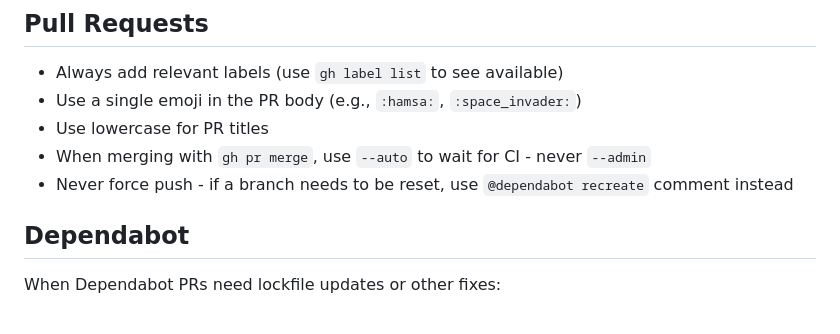
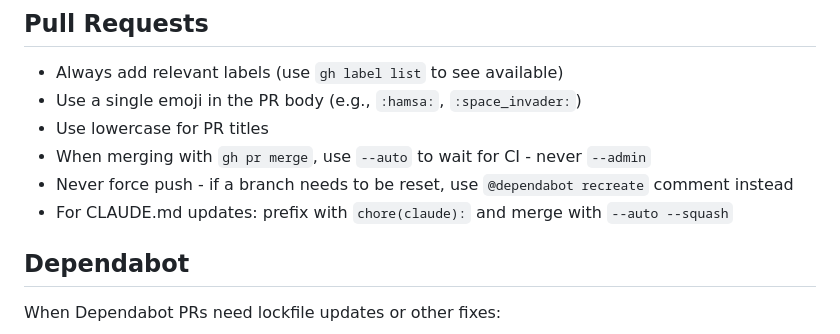
Before and after one commit to zimeg/slack-sandbox, a Markdown page: .claude/CLAUDE.md, the part around the change. GitHub-like rendering.

Commit message:
chore(claude): document auto squash for self-updating prs
Co-Authored-By: Claude Opus 4.5 <noreply@anthropic.com>

```diff
--- a/.claude/CLAUDE.md
+++ b/.claude/CLAUDE.md
@@ -30,6 +30,7 @@ A polyglot monorepo for experimenting with Slack APIs. Contains independent proj
 - Use lowercase for PR titles
 - When merging with `gh pr merge`, use `--auto` to wait for CI - never `--admin`
 - Never force push - if a branch needs to be reset, use `@dependabot recreate` comment instead
+- For CLAUDE.md updates: prefix with `chore(claude):` and merge with `--auto --squash`
 
 ## Dependabot
 
```
